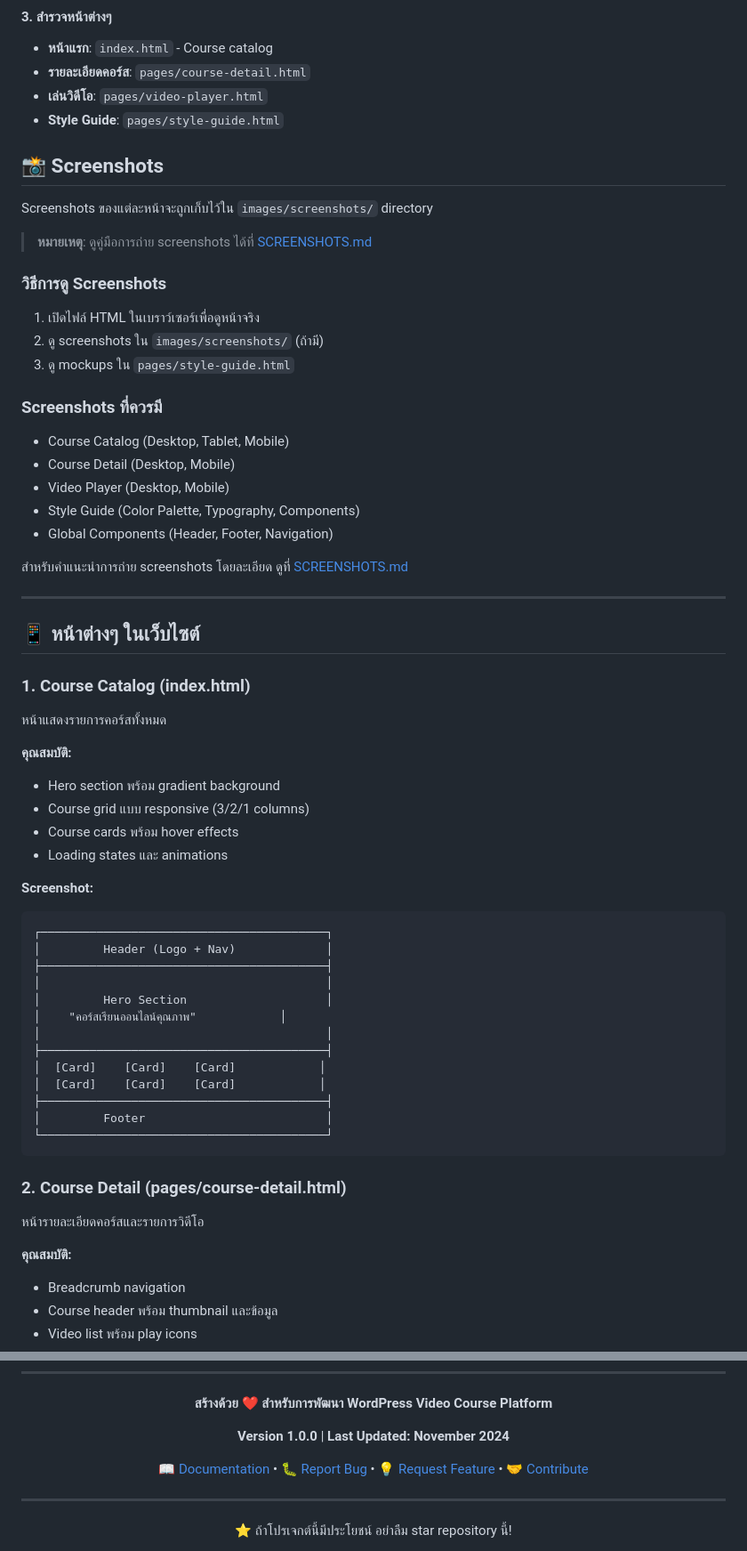
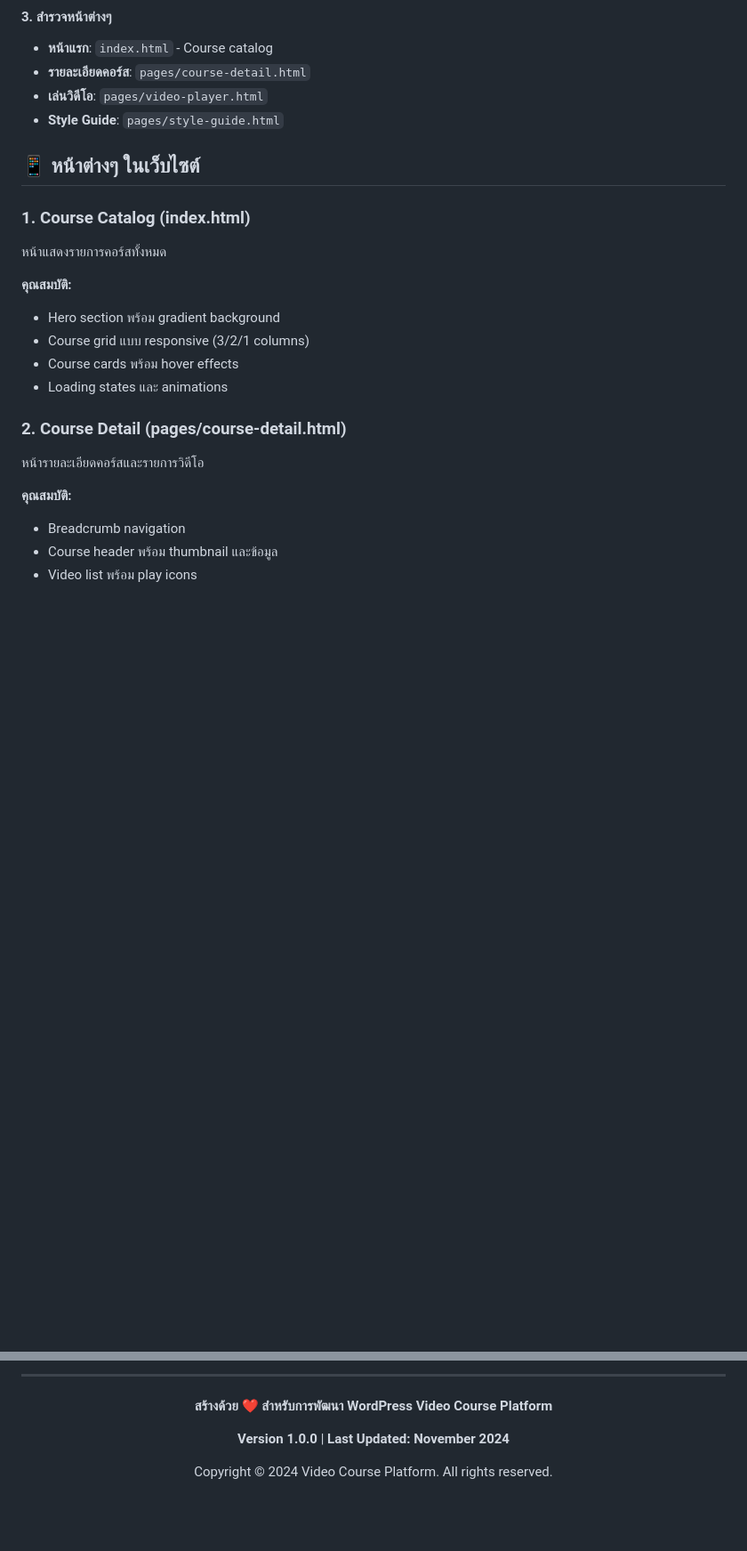
Before and after one commit to Artphachara/course_platform_ui_design, a Markdown page: README.md, 2 parts joined by grey strips. Shown at 89% size. Drawn GitHub-style; blank space fills up the shorter version.

````diff
--- a/README.md
+++ b/README.md
@@ -238,29 +248,6 @@ php -S localhost:8000
 - **เล่นวิดีโอ**: `pages/video-player.html`
 - **Style Guide**: `pages/style-guide.html`
 
-## 📸 Screenshots
-
-Screenshots ของแต่ละหน้าจะถูกเก็บไว้ใน `images/screenshots/` directory
-
-> **หมายเหตุ**: ดูคู่มือการถ่าย screenshots ได้ที่ [SCREENSHOTS.md](SCREENSHOTS.md)
-
-### วิธีการดู Screenshots
-
-1. เปิดไฟล์ HTML ในเบราว์เซอร์เพื่อดูหน้าจริง
-2. ดู screenshots ใน `images/screenshots/` (ถ้ามี)
-3. ดู mockups ใน `pages/style-guide.html`
-
-### Screenshots ที่ควรมี
-
-- Course Catalog (Desktop, Tablet, Mobile)
-- Course Detail (Desktop, Mobile)
-- Video Player (Desktop, Mobile)
-- Style Guide (Color Palette, Typography, Components)
-- Global Components (Header, Footer, Navigation)
-
-สำหรับคำแนะนำการถ่าย screenshots โดยละเอียด ดูที่ [SCREENSHOTS.md](SCREENSHOTS.md)
-
----
 
 ## 📱 หน้าต่างๆ ในเว็บไซต์
 
@@ -269,33 +256,18 @@ Screenshots ของแต่ละหน้าจะถูกเก็บไ
 หน้าแสดงรายการคอร์สทั้งหมด
 
 **คุณสมบัติ:**
+
 - Hero section พร้อม gradient background
 - Course grid แบบ responsive (3/2/1 columns)
 - Course cards พร้อม hover effects
 - Loading states และ animations
-
-**Screenshot:**
-```
-┌─────────────────────────────────────────┐
-│         Header (Logo + Nav)             │
-├─────────────────────────────────────────┤
-│                                         │
-│         Hero Section                    │
-│    "คอร์สเรียนออนไลน์คุณภาพ"            │
-│                                         │
-├─────────────────────────────────────────┤
-│  [Card]    [Card]    [Card]            │
-│  [Card]    [Card]    [Card]            │
-├─────────────────────────────────────────┤
-│         Footer                          │
-└─────────────────────────────────────────┘
-```
 
 ### 2. Course Detail (pages/course-detail.html)
 
 หน้ารายละเอียดคอร์สและรายการวิดีโอ
 
 **คุณสมบัติ:**
+
 - Breadcrumb navigation
 - Course header พร้อม thumbnail และข้อมูล
 - Video list พร้อม play icons
@@ -929,11 +919,9 @@ git push origin feature/amazing-feature
+---
+
 **สร้างด้วย ❤️ สำหรับการพัฒนา WordPress Video Course Platform**
 
 **Version 1.0.0** | **Last Updated: November 2024**
 
-[📖 Documentation](#เอกสารเพิ่มเติม) • [🐛 Report Bug](../../issues) • [💡 Request Feature](../../issues) • [🤝 Contribute](CONTRIBUTING.md)
-
----
-
-⭐ ถ้าโปรเจกต์นี้มีประโยชน์ อย่าลืม star repository นี้!
+Copyright © 2024 Video Course Platform. All rights reserved.
 
 </div>
````
Also changed, not shown: other parts of README.md (+84 -59 lines).
